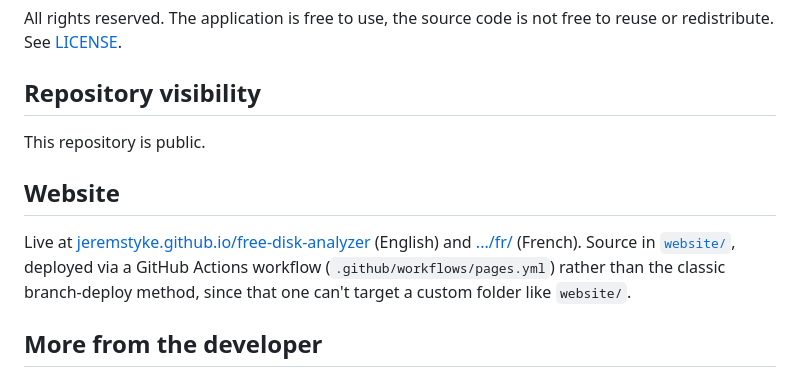
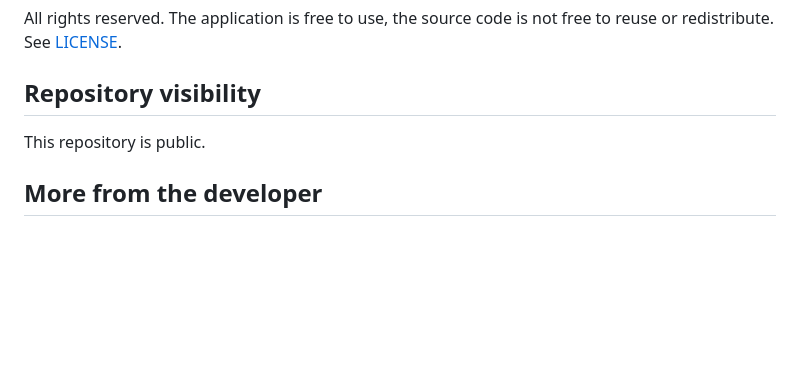
Before and after one commit to jeremstyke/free-disk-analyzer, a Markdown page: README.md, the part around one of its changes. Drawn GitHub-style; blank space fills up the shorter version.

```diff
--- a/README.md
+++ b/README.md
@@ -126,10 +128,6 @@ All rights reserved. The application is free to use, the source code is not free
 
 This repository is public.
 
-## Website
-
-Live at [jeremstyke.github.io/free-disk-analyzer](https://jeremstyke.github.io/free-disk-analyzer/) (English) and [.../fr/](https://jeremstyke.github.io/free-disk-analyzer/fr/) (French). Source in [`website/`](website/), deployed via a GitHub Actions workflow (`.github/workflows/pages.yml`) rather than the classic branch-deploy method, since that one can't target a custom folder like `website/`.
-
 ## More from the developer
 
 [CleanTab - Browser Cleaner](https://getcleantab.com/): a free, privacy-first browser cleaner for Chrome and Edge, same "free forever, privacy first" philosophy as this project, by the same developer.
```
Also changed, not shown: other parts of README.md (+2 -0 lines), README.fr.md (+2 -4 lines).
